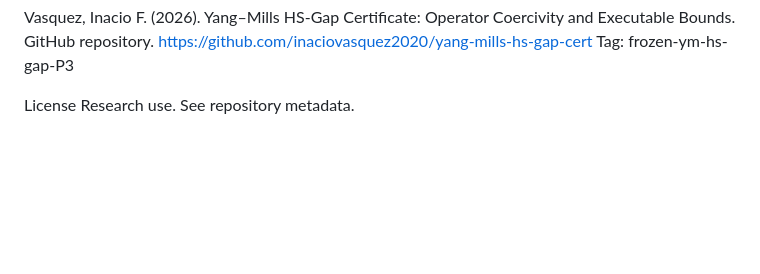
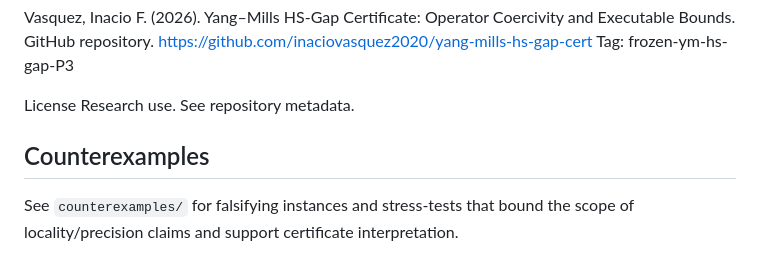
Before and after one commit to inaciovasquez2020/yang-mills-hs-gap-cert, a Markdown page: README.md, the part around the change. Drawn GitHub-style; blank space fills up the shorter version.

Commit message:
docs: link counterexamples directory from root README

```diff
--- a/README.md
+++ b/README.md
@@ -138,3 +138,9 @@ Tag: frozen-ym-hs-gap-P3
 
 License
 Research use. See repository metadata.
+
+
+## Counterexamples
+
+See `counterexamples/` for falsifying instances and stress-tests that bound the
+scope of locality/precision claims and support certificate interpretation.
```
